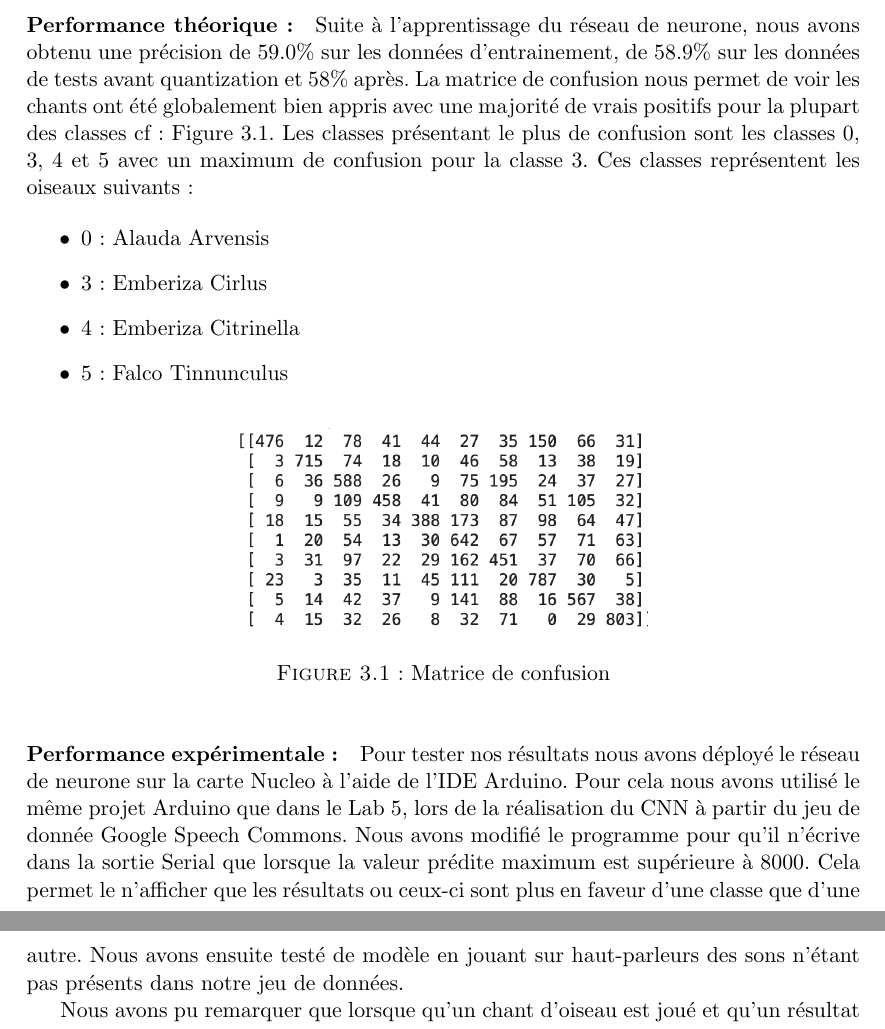
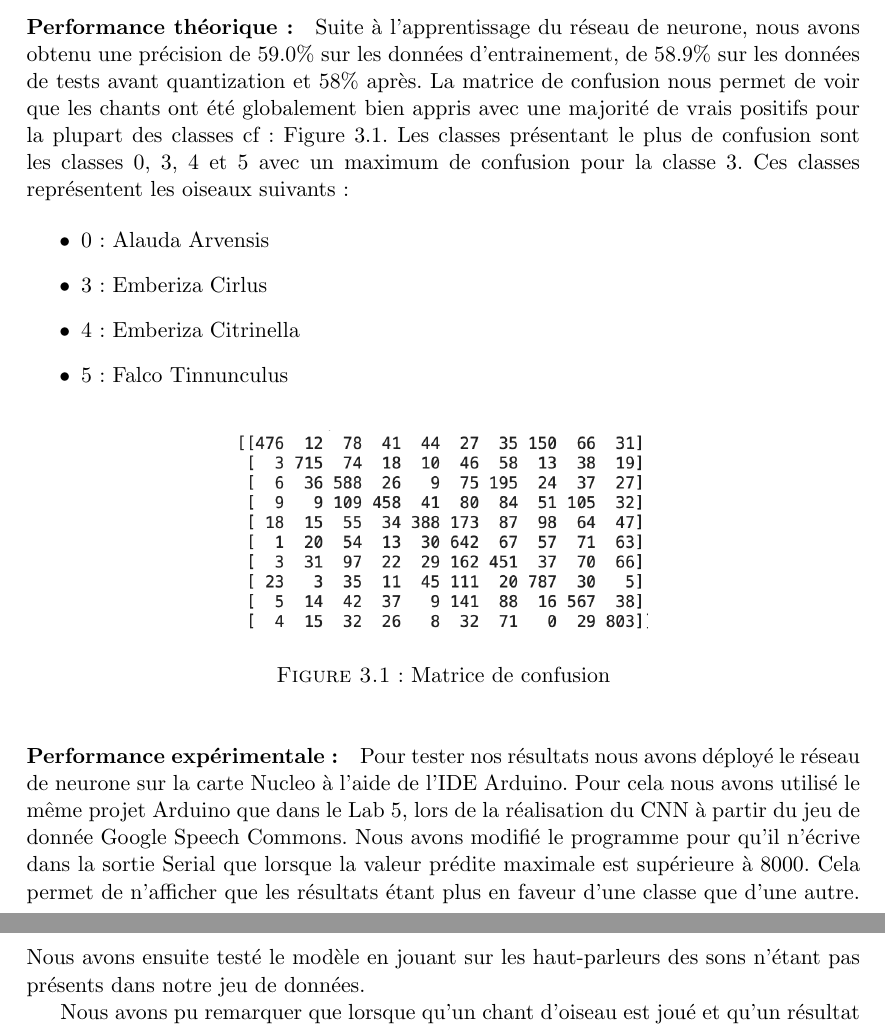
Before and after one commit to SamiElkateb/embedded_ai_project, a LaTeX document (report/main.tex, which reads report/content/sections/resultats.tex): two parts of pages 9 and 10 of 12, joined at a grey line, cut so that both start at the same text. Compiled offline with pdfLaTeX.

Commit message:
fix:typos

```diff
--- a/report/content/sections/resultats.tex
+++ b/report/content/sections/resultats.tex
@@ -3,7 +3,7 @@
 
 \paragraph{Performance théorique:} Suite à l'apprentissage du réseau de neurone, nous avons obtenu une précision de 59.0\% sur les données d'entrainement,
 de 58.9\% sur les données de tests avant quantization et 58\% après.
-La matrice de confusion nous permet de voir les chants ont été globalement
+La matrice de confusion nous permet de voir que les chants ont été globalement
 bien appris avec une majorité de vrais positifs pour la plupart des classes cf: Figure \ref{graph:confusion_matrix1}.
 Les classes présentant le plus de confusion sont les classes 0, 3, 4 et 5 avec un maximum de confusion pour la classe 3.
 Ces classes représentent les oiseaux suivants :
@@ -24,9 +24,9 @@ Ces classes représentent les oiseaux suivants :
 
 \paragraph{Performance expérimentale:} Pour tester nos résultats nous avons déployé le réseau de neurone sur la carte Nucleo à l'aide
 de l'IDE Arduino. Pour cela nous avons utilisé le même projet Arduino que dans le Lab 5, lors de la réalisation du CNN à partir du
-jeu de donnée Google Speech Commons. Nous avons modifié le programme pour qu'il n'écrive dans la sortie Serial que lorsque la valeur prédite maximum
-est supérieure à 8000. Cela permet le n'afficher que les résultats ou ceux-ci sont plus en faveur d'une classe que d'une autre.
-Nous avons ensuite testé de modèle en jouant sur haut-parleurs des sons n'étant pas présents dans notre jeu de données.
+jeu de donnée Google Speech Commons. Nous avons modifié le programme pour qu'il n'écrive dans la sortie Serial que lorsque la valeur prédite maximale
+est supérieure à 8000. Cela permet de n'afficher que les résultats étant plus en faveur d'une classe que d'une autre.
+Nous avons ensuite testé le modèle en jouant sur les haut-parleurs des sons n'étant pas présents dans notre jeu de données.
 
 Nous avons pu remarquer que lorsque qu'un chant d'oiseau est joué et qu'un résultat est donné, celui-ci est le bon dans la majorité des cas.
 Cependant, nous recevons parfois des résultats en présence de bruits forts, alors qu'aucun bruit d'oiseau n'est joué.
```
